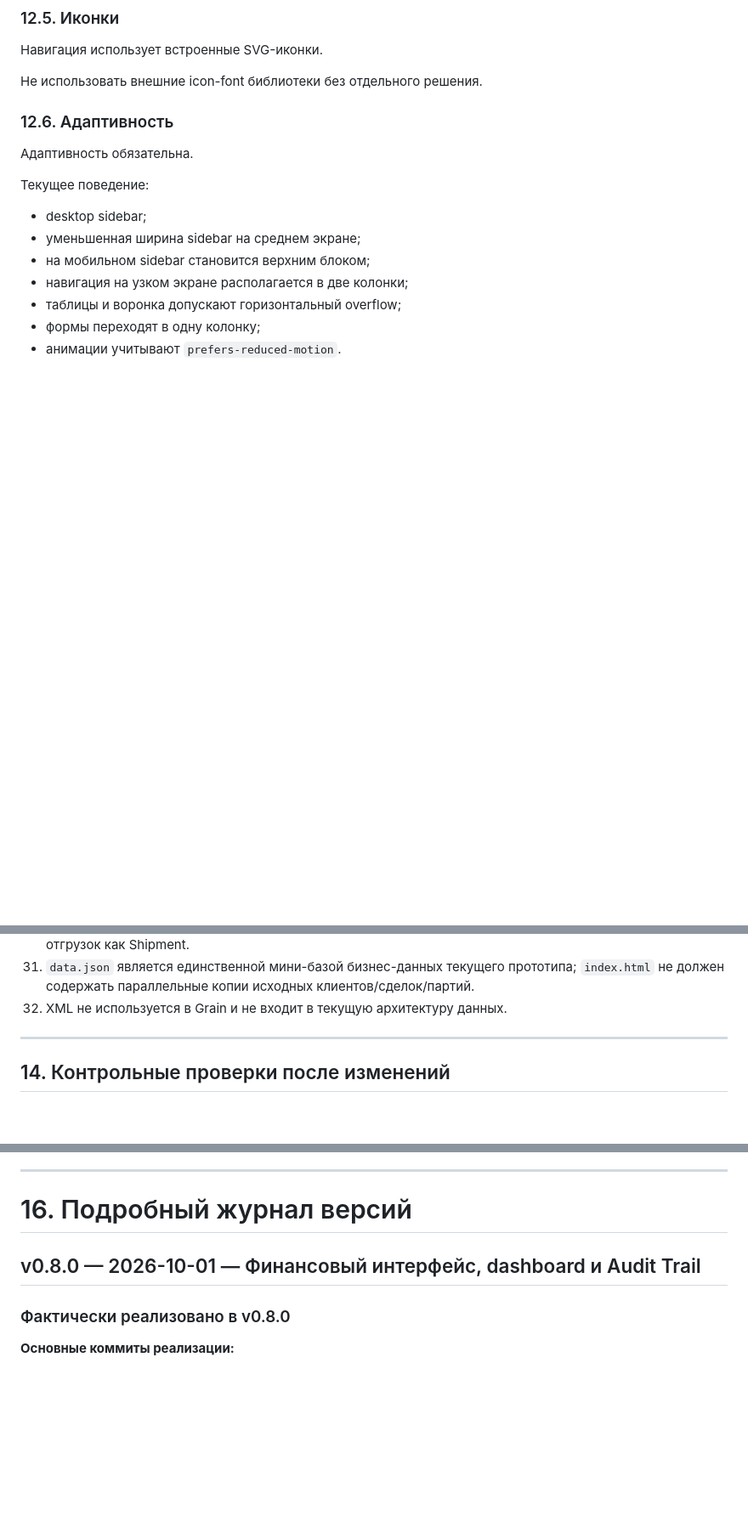
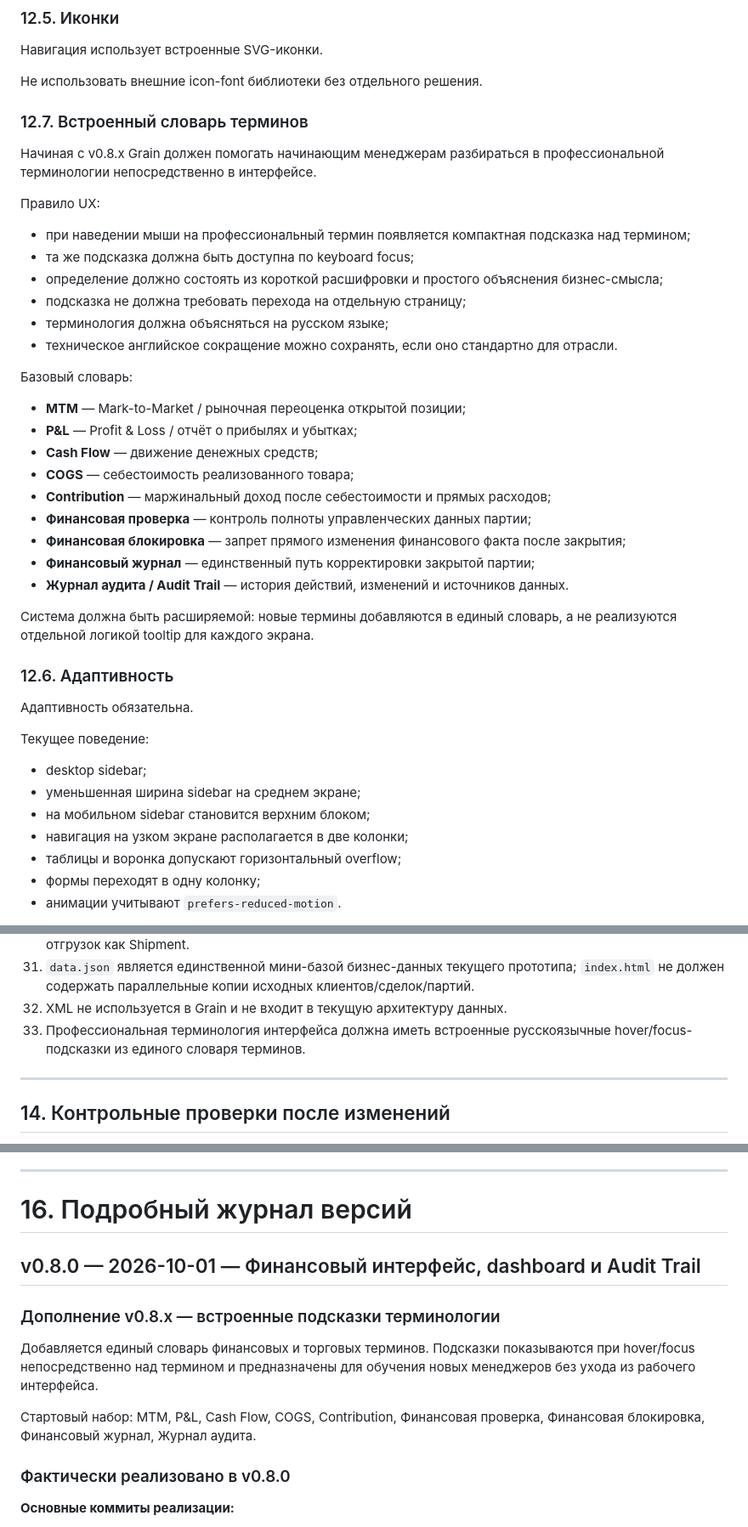
Before and after one commit to Cybercentury/Grain, a Markdown page: PROJECT_INFO.md, 3 parts joined by grey strips. Shown at 85% size. Rendered like a GitHub page; blank space fills up the shorter version.

Commit message:
docs: define built-in terminology glossary tooltips

```diff
--- a/PROJECT_INFO.md
+++ b/PROJECT_INFO.md
@@ -1215,6 +1215,34 @@ v0.8 не заменяет существующий обзор продаж.
 Навигация использует встроенные SVG-иконки.
 
 Не использовать внешние icon-font библиотеки без отдельного решения.
+
+
+### 12.7. Встроенный словарь терминов
+
+Начиная с v0.8.x Grain должен помогать начинающим менеджерам разбираться в профессиональной терминологии непосредственно в интерфейсе.
+
+Правило UX:
+
+- при наведении мыши на профессиональный термин появляется компактная подсказка над термином;
+- та же подсказка должна быть доступна по keyboard focus;
+- определение должно состоять из короткой расшифровки и простого объяснения бизнес-смысла;
+- подсказка не должна требовать перехода на отдельную страницу;
+- терминология должна объясняться на русском языке;
+- техническое английское сокращение можно сохранять, если оно стандартно для отрасли.
+
+Базовый словарь:
+
+- **MTM** — Mark-to-Market / рыночная переоценка открытой позиции;
+- **P&L** — Profit & Loss / отчёт о прибылях и убытках;
+- **Cash Flow** — движение денежных средств;
+- **COGS** — себестоимость реализованного товара;
+- **Contribution** — маржинальный доход после себестоимости и прямых расходов;
+- **Финансовая проверка** — контроль полноты управленческих данных партии;
+- **Финансовая блокировка** — запрет прямого изменения финансового факта после закрытия;
+- **Финансовый журнал** — единственный путь корректировки закрытой партии;
+- **Журнал аудита / Audit Trail** — история действий, изменений и источников данных.
+
+Система должна быть расширяемой: новые термины добавляются в единый словарь, а не реализуются отдельной логикой tooltip для каждого экрана.
 
 ### 12.6. Адаптивность
 
@@ -1268,6 +1296,7 @@ v0.8 не заменяет существующий обзор продаж.
 30. Ранний запрос или ориентировочная потребность не должны автоматически попадать в реальный план отгрузок как Shipment.
 31. `data.json` является единственной мини-базой бизнес-данных текущего прототипа; `index.html` не должен содержать параллельные копии исходных клиентов/сделок/партий.
 32. XML не используется в Grain и не входит в текущую архитектуру данных.
+33. Профессиональная терминология интерфейса должна иметь встроенные русскоязычные hover/focus-подсказки из единого словаря терминов.
 
 ---
 
@@ -1389,6 +1418,15 @@ v0.8 не заменяет существующий обзор продаж.
 ## v0.8.0 — 2026-10-01 — Финансовый интерфейс, dashboard и Audit Trail
 
 
+### Дополнение v0.8.x — встроенные подсказки терминологии
+
+Добавляется единый словарь финансовых и торговых терминов. Подсказки показываются при hover/focus непосредственно над термином и предназначены для обучения новых менеджеров без ухода из рабочего интерфейса.
+
+Стартовый набор: MTM, P&L, Cash Flow, COGS, Contribution, Финансовая проверка, Финансовая блокировка, Финансовый журнал, Журнал аудита.
+
+
+
+
 ### Фактически реализовано в v0.8.0
 
 **Основные коммиты реализации:**
```
